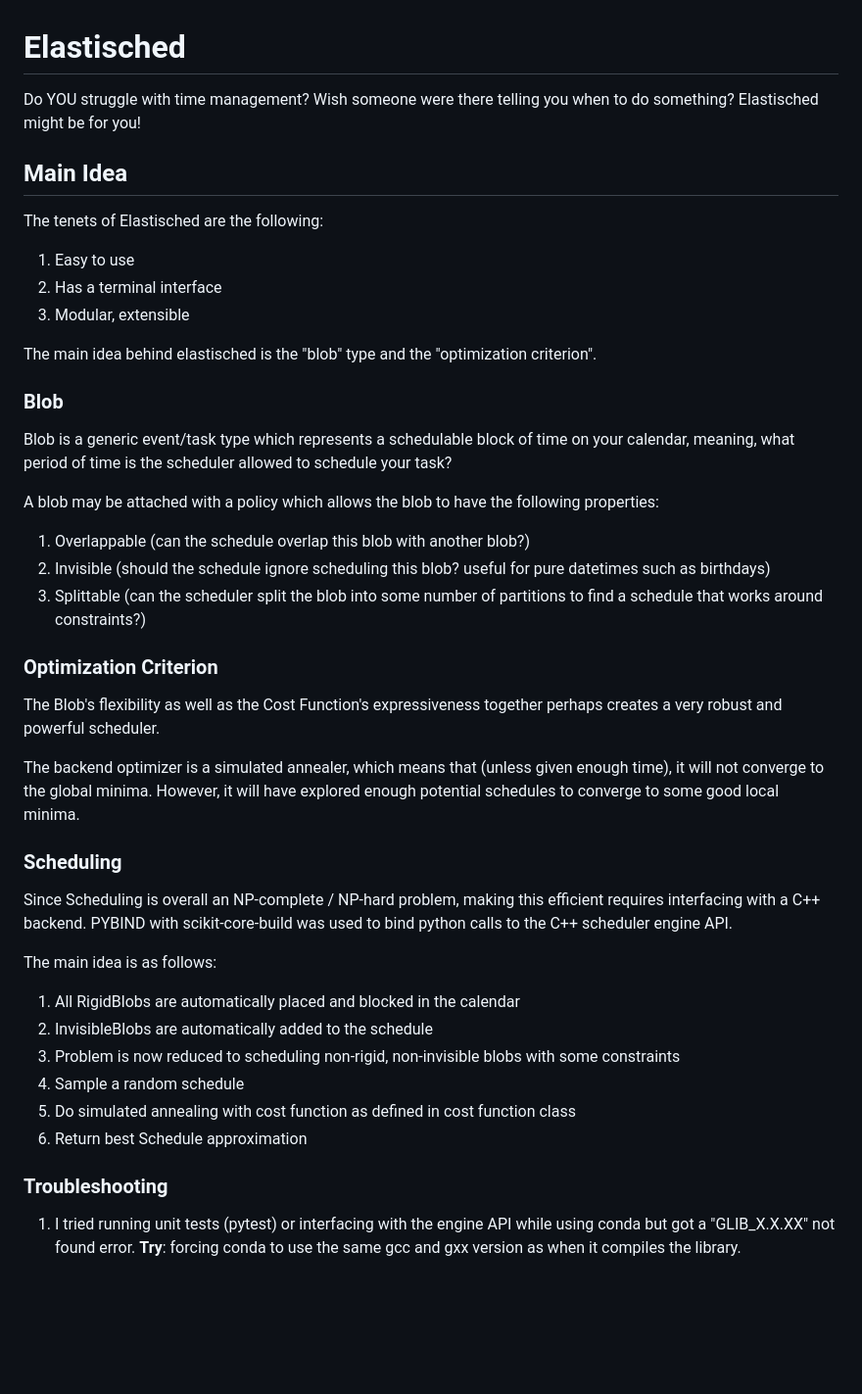
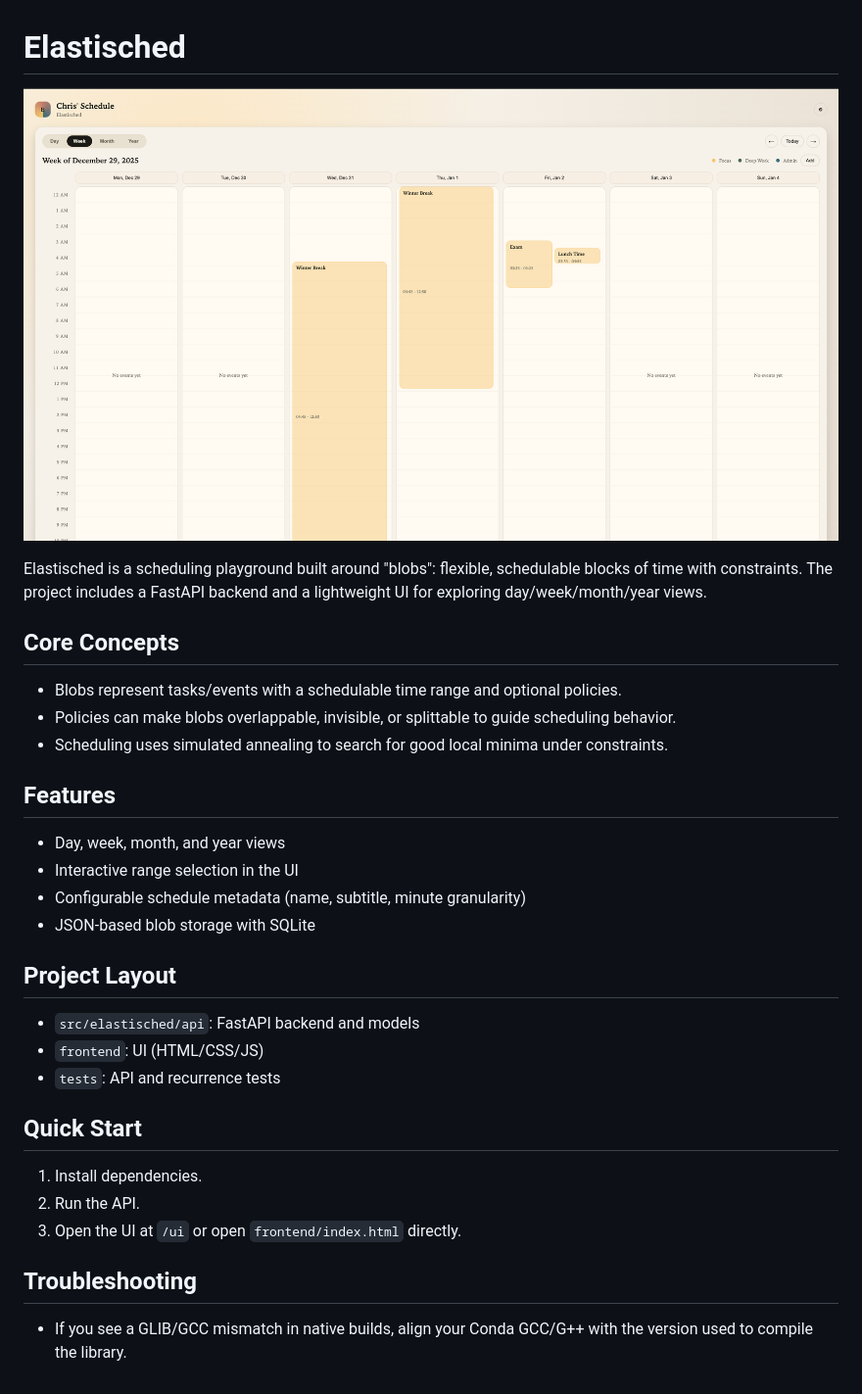
Before and after one commit to chrissuu/elastisched, a Markdown page: README.md, the part around the change. Shown: that part at 98% size. Drawn GitHub-style; pictures changed too: docs/ui-preview.png (added); blank space fills up the shorter version.

```diff
--- a/README.md
+++ b/README.md
@@ -1,40 +1,35 @@
 # Elastisched
-Do YOU struggle with time management? Wish someone were there telling you when to do something? Elastisched might be for you!
+![Elastisched UI](docs/ui-preview.png)
 
-## Main Idea
-The tenets of Elastisched are the following:
+Elastisched is a scheduling playground built around "blobs": flexible, schedulable blocks of time with constraints. The project includes a FastAPI backend and a lightweight UI for exploring day/week/month/year views.
 
-1. Easy to use
-2. Has a terminal interface
-3. Modular, extensible
 
-The main idea behind elastisched is the "blob" type and the "optimization criterion".
 
-### Blob
-Blob is a generic event/task type which represents a schedulable block of time on your calendar, meaning, what period of time is the scheduler allowed to schedule your task?
+## Core Concepts
 
-A blob may be attached with a policy which allows the blob to have the following properties:
+- Blobs represent tasks/events with a schedulable time range and optional policies.
+- Policies can make blobs overlappable, invisible, or splittable to guide scheduling behavior.
+- Scheduling uses simulated annealing to search for good local minima under constraints.
 
-1. Overlappable (can the schedule overlap this blob with another blob?)
-2. Invisible (should the schedule ignore scheduling this blob? useful for pure datetimes such as birthdays)
-3. Splittable (can the scheduler split the blob into some number of partitions to find a schedule that works around constraints?)
+## Features
 
-### Optimization Criterion
-The Blob's flexibility as well as the Cost Function's expressiveness together perhaps creates a very robust and powerful scheduler.
+- Day, week, month, and year views
+- Interactive range selection in the UI
+- Configurable schedule metadata (name, subtitle, minute granularity)
+- JSON-based blob storage with SQLite
 
-The backend optimizer is a simulated annealer, which means that (unless given enough time), it will not converge to the global minima. However, it will have explored enough potential schedules to converge to some good local minima.
+## Project Layout
 
-### Scheduling
-Since Scheduling is overall an NP-complete / NP-hard problem, making this efficient requires interfacing with a C++ backend. PYBIND with scikit-core-build was used to bind python calls to the C++ scheduler engine API.
+- `src/elastisched/api`: FastAPI backend and models
+- `frontend`: UI (HTML/CSS/JS)
+- `tests`: API and recurrence tests
 
-The main idea is as follows:
+## Quick Start
 
-1. All RigidBlobs are automatically placed and blocked in the calendar
-2. InvisibleBlobs are automatically added to the schedule
-3. Problem is now reduced to scheduling non-rigid, non-invisible blobs with some constraints
-4. Sample a random schedule
-5. Do simulated annealing with cost function as defined in cost function class
-6. Return best Schedule approximation
+1. Install dependencies.
+2. Run the API.
+3. Open the UI at `/ui` or open `frontend/index.html` directly.
 
-### Troubleshooting
-1. I tried running unit tests (pytest) or interfacing with the engine API while using conda but got a "GLIB_X.X.XX" not found error. **Try**: forcing conda to use the same gcc and gxx version as when it compiles the library.
+## Troubleshooting
+
+- If you see a GLIB/GCC mismatch in native builds, align your Conda GCC/G++ with the version used to compile the library.
```
